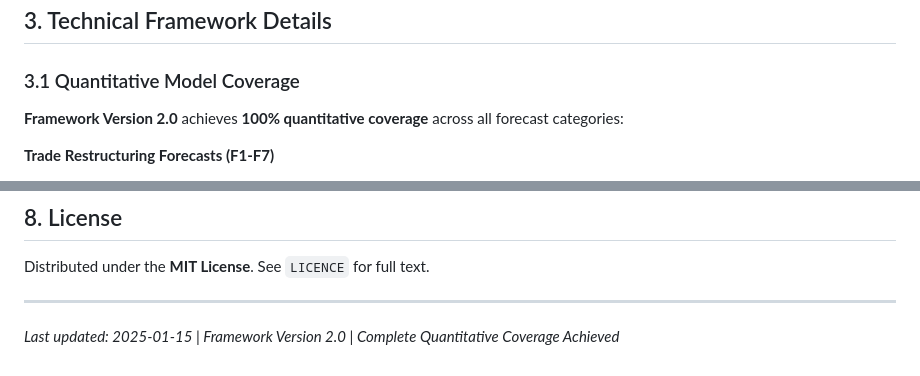
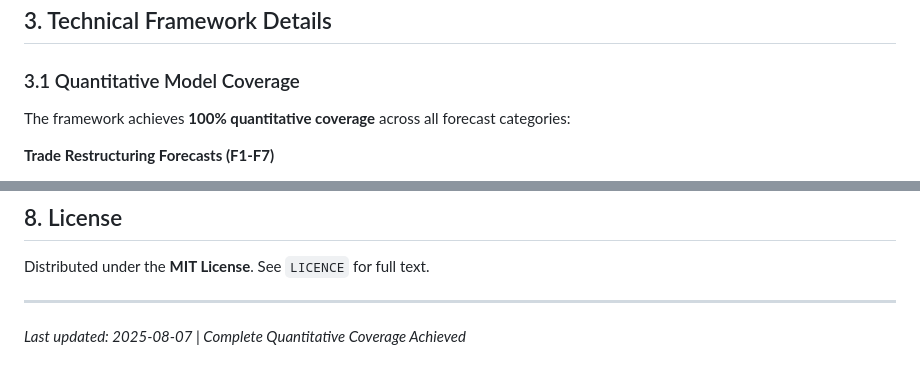
Before and after one commit to Minouneshan/Waterbridge_MM, a Markdown page: README.md, 2 parts joined by grey strips. GitHub-like rendering.

```diff
--- a/README.md
+++ b/README.md
@@ -63,7 +63,7 @@ All scripts write intermediate CSVs/PNGs to the `data/` and `docs/` directories
 ## 3. Technical Framework Details
 
 ### 3.1 Quantitative Model Coverage
-**Framework Version 2.0** achieves **100% quantitative coverage** across all forecast categories:
+The framework achieves **100% quantitative coverage** across all forecast categories:
 
 **Trade Restructuring Forecasts (F1-F7)**
 - **F1**: Tariff escalation - ARIMA modeling on global MFN tariff data (70% probability)
@@ -197,4 +196,4 @@ Pull requests improving documentation, tests, or analytical methods are welcome.
 Distributed under the **MIT License**. See `LICENCE` for full text.
 
 ---
-*Last updated: 2025-01-15 | Framework Version 2.0 | Complete Quantitative Coverage Achieved*
+*Last updated: 2025-08-07 | Complete Quantitative Coverage Achieved*
```
Also changed, not shown: other parts of README.md (+9 -10 lines), METHODOLOGY.md (+8 -8 lines).
